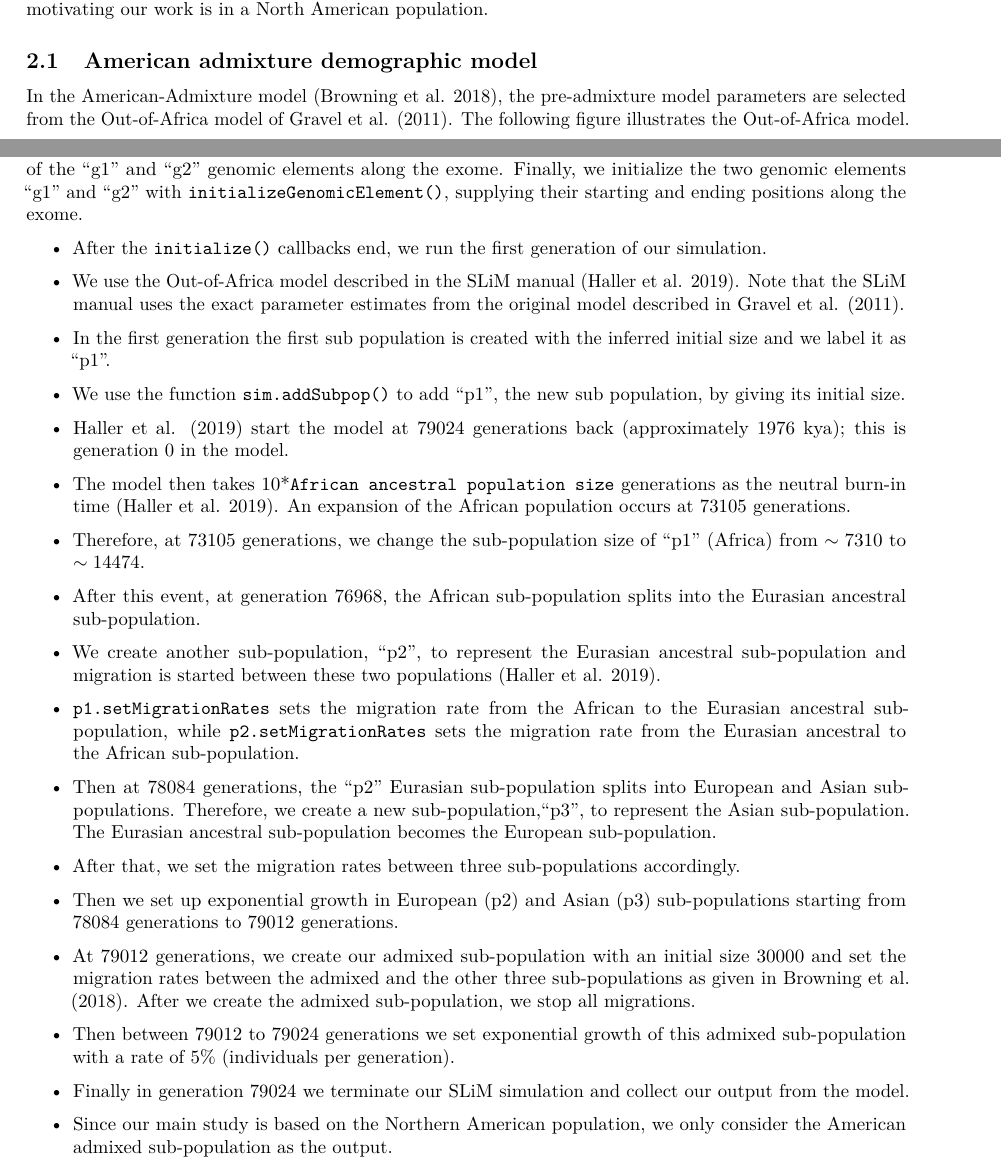
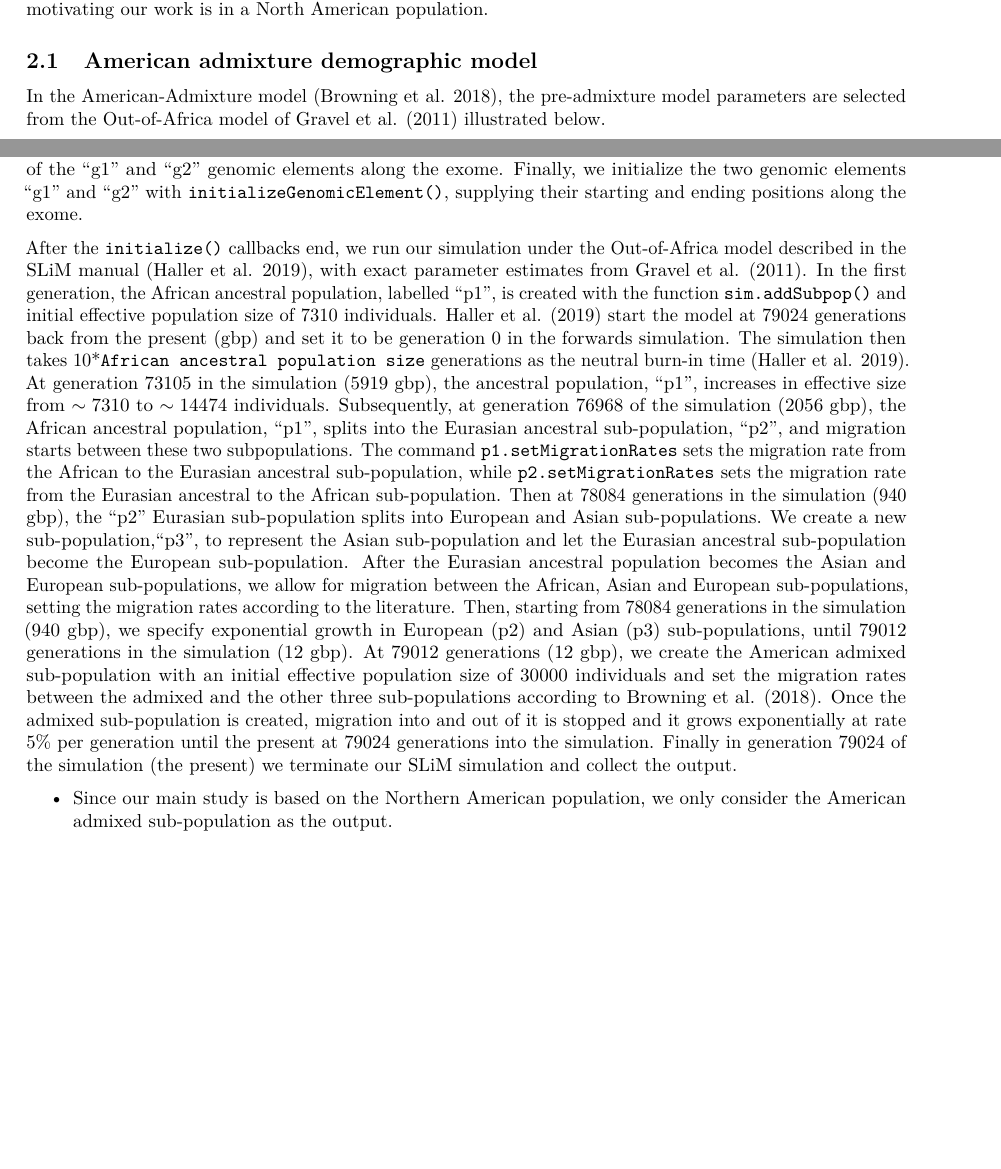
Before and after one commit to SFUStatgen/SeqFamStudy, an R Markdown document (SLiM/Supplementary Material_1A.Rmd): two parts of pages 4 and 9 of 15, joined at a grey line, cut so that both start at the same text, the shorter picture padded with empty space. Rendered offline with R 4.5, knitr and Pandoc, then LaTeX, with nearby package versions; some code elsewhere in the file could not run offline.

Commit message:
Update Supplementary Material_1A.Rmd

```diff
--- a/SLiM/Supplementary Material_1A.Rmd
+++ b/SLiM/Supplementary Material_1A.Rmd
@@ -122,7 +122,7 @@ North American population.
 
 ## American admixture demographic model
 
-In the American-Admixture model [@Browning2018], the pre-admixture model parameters are selected from the Out-of-Africa model of @Gravel2011. The following figure illustrates the Out-of-Africa model.
+In the American-Admixture model [@Browning2018], the pre-admixture model parameters are selected from the Out-of-Africa model of @Gravel2011 illustrated below.
 
  \begin{figure}[H]
 \centering
@@ -288,39 +288,16 @@ The second genomic element type "g2" is defined as using mutation type "m2" for
 Then we create the alternating start and end positions of the "g1" and "g2" genomic elements along the exome.
 Finally, we initialize the two genomic elements "g1" and "g2" with \texttt{initializeGenomicElement()}, supplying their starting and ending positions along the exome.
 
-- After the \texttt{initialize()} callbacks end, we run the first generation of our simulation.
-
-- We use the Out-of-Africa model described in the SLiM manual [@Haller2019a].  Note that the SLiM manual uses the exact parameter estimates from the original model described in @Gravel2011.
-
-- In the first generation the first sub population is created with the inferred initial size and we label it as "p1".
-
-- We use the function \texttt{sim.addSubpop()} to add "p1", the new sub population, by giving its initial size.
-
-- @Haller2019a start the model at 79024 generations back (approximately 1976 kya); this is generation 0 in the model.
-
-- The model then takes 10*\texttt{African ancestral population size} generations as the neutral burn-in time [@Haller2019a]. An expansion of the African population occurs at 73105 generations.
-
-- Therefore, at 73105 generations, we change the sub-population size of "p1" (Africa) from $\sim7310$ to $\sim14474$.
-
-- After this event, at generation 76968, the African sub-population splits into the Eurasian ancestral sub-population.
-
-- We create another sub-population, "p2", to represent the Eurasian ancestral sub-population and migration is started between these two populations [@Haller2019a].
-
-
-- \texttt{p1.setMigrationRates} sets the migration rate from the African to the Eurasian ancestral sub-population, while \texttt{p2.setMigrationRates} sets the migration rate from the Eurasian ancestral to the African sub-population.
-
-- Then at 78084 generations, the "p2" Eurasian sub-population splits into European and Asian sub-populations. Therefore, we create a new sub-population,"p3", to represent the Asian sub-population. The Eurasian ancestral sub-population becomes the European sub-population.
-
-
-- After that, we set the migration rates between three sub-populations accordingly.
-
-- Then we set up exponential growth in European (p2) and Asian (p3) sub-populations starting from 78084 generations to 79012 generations.
-
-- At 79012 generations, we create our admixed sub-population with an initial size 30000 and set the migration rates between the admixed and the other three sub-populations as given in @Browning2018. After we create the admixed sub-population, we stop all migrations.
-
-- Then between 79012 to 79024 generations we set exponential growth of this admixed sub-population with a rate of 5% (individuals per generation).
-
-- Finally in generation 79024 we terminate our SLiM simulation and collect our output from the model.
+After the \texttt{initialize()} callbacks end, we run our simulation under the Out-of-Africa model described in the SLiM manual [@Haller2019a], with exact parameter estimates from @Gravel2011.
+In the first generation, the African ancestral population, labelled "p1", is created with the function \texttt{sim.addSubpop()} and initial effective population size of 7310 individuals. @Haller2019a start the model at 79024 generations back from the present (gbp) and set it to be generation 0 in the forwards simulation. The simulation then takes 10*\texttt{African ancestral population size} generations as the neutral burn-in time [@Haller2019a]. At generation 73105 in the simulation (5919 gbp), the ancestral population, "p1", increases in effective size from $\sim7310$ to $\sim14474$ individuals. Subsequently, at generation 76968 of the simulation (2056 gbp), the African ancestral population, "p1",  splits into the Eurasian ancestral sub-population, "p2", and migration starts between these two subpopulations.  The command \texttt{p1.setMigrationRates} sets the migration rate from the African to the Eurasian ancestral sub-population, while \texttt{p2.setMigrationRates} sets the migration rate from the Eurasian ancestral to the African sub-population. Then at 78084 generations in the simulation (940 gbp), the "p2" Eurasian sub-population splits into European and Asian sub-populations. We create a new sub-population,"p3", to represent the Asian sub-population and let the Eurasian ancestral sub-population become the European sub-population.
+After the Eurasian ancestral population becomes the Asian and European sub-populations, we allow for
+migration between the African, Asian and European sub-populations, setting the migration rates according to
+the literature. Then, starting from 78084 generations in the simulation (940 gbp), we specify exponential growth in European (p2) and Asian (p3) sub-populations, until 79012 generations in the simulation (12 gbp).
+At 79012 generations (12 gbp), we create the American admixed sub-population with an initial effective population
+size of 30000 individuals and set the migration rates between the admixed and the other three sub-populations
+according to @Browning2018. Once the admixed sub-population is created, migration into and out of it is stopped
+and it grows exponentially at rate 5% per generation until the present at 79024 generations into the simulation.
+Finally in generation 79024 of the simulation (the present) we terminate our SLiM simulation and collect the output.
 
 - Since our main study is based on the Northern American population, we only consider the American admixed sub-population as the output.
 
```
Also changed, not shown: SLiM/Supplementary Material_1A.Rmd (2 more changed lines).
